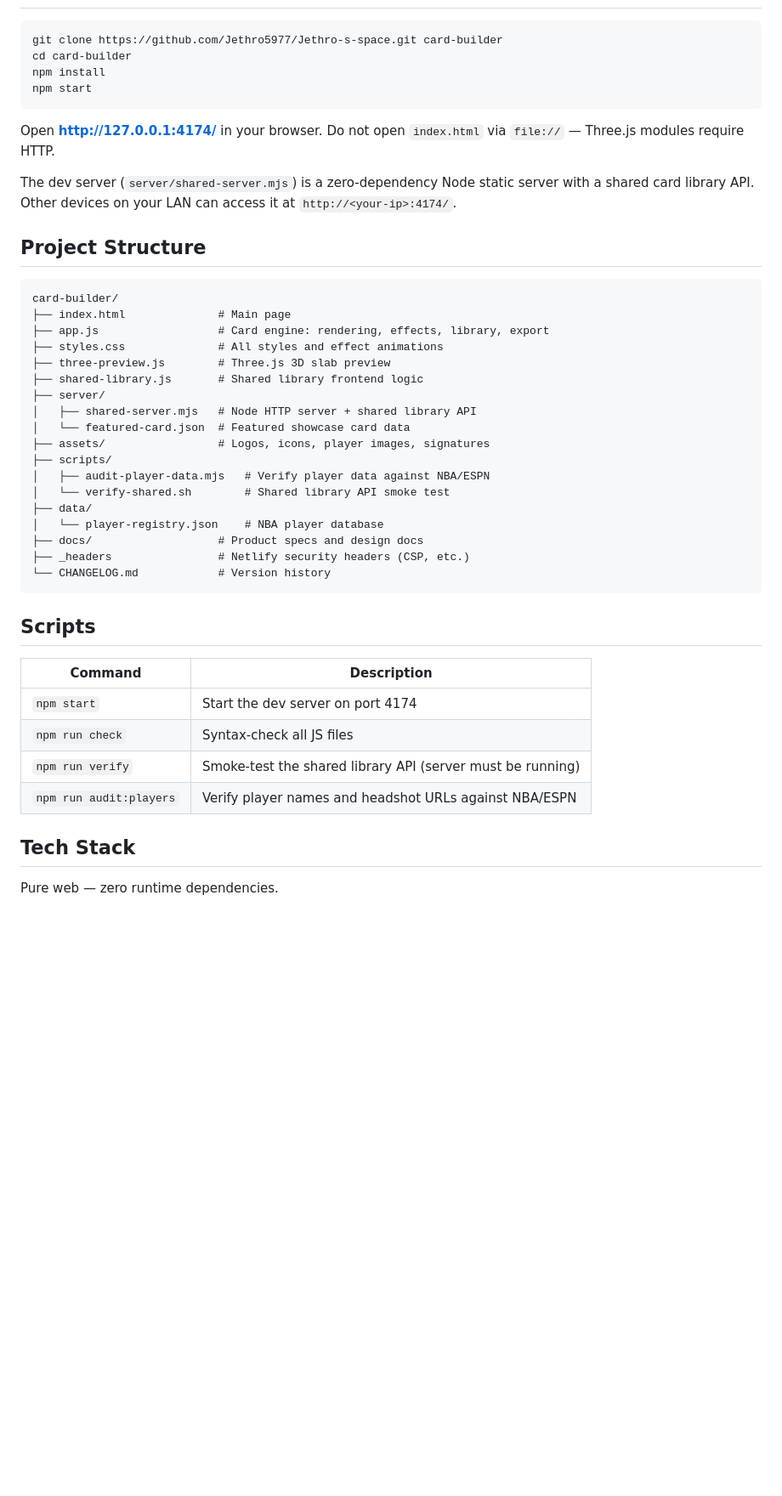
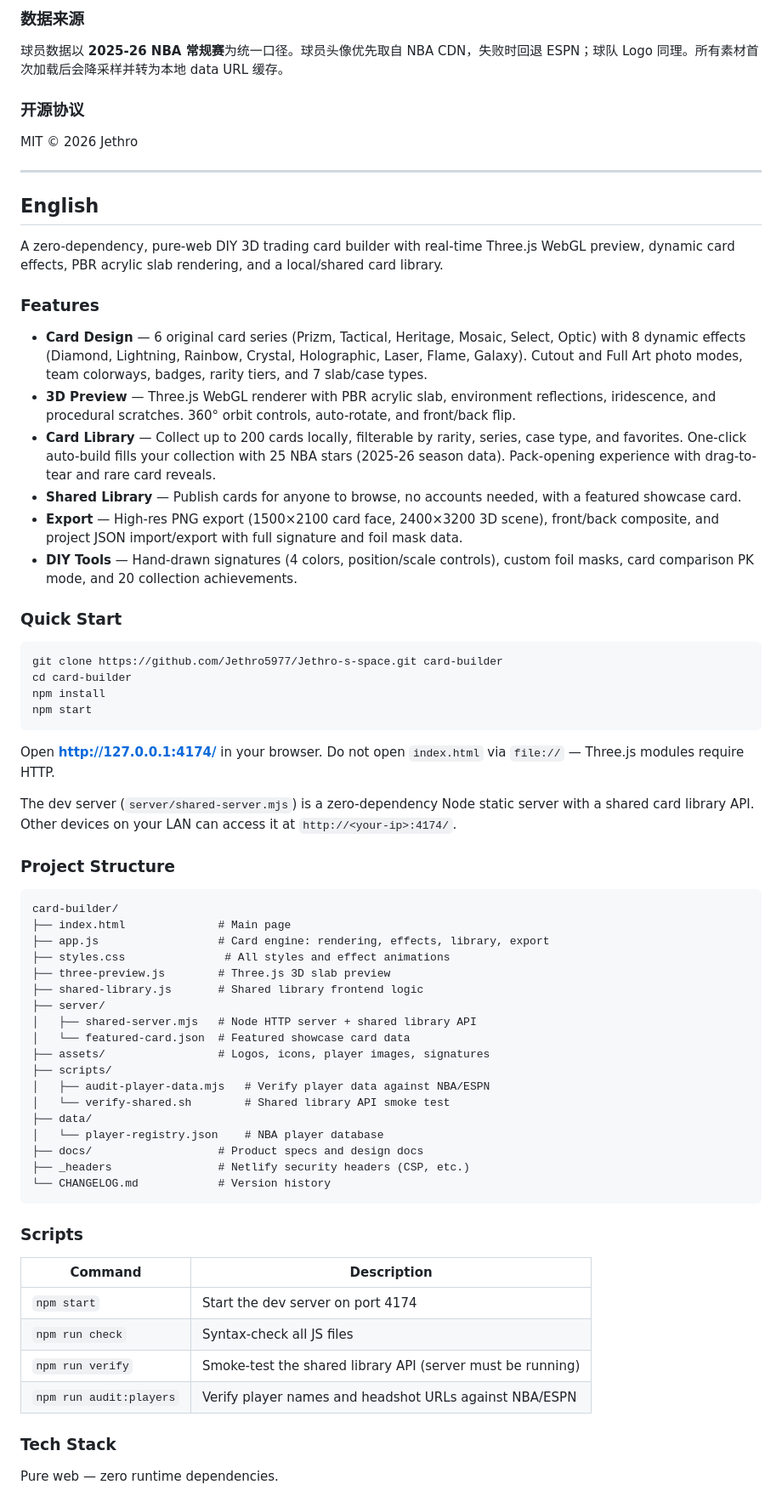
Before and after one commit to Jethro5977/Jethro-s-space, a Markdown page: README.md, the part around one of its changes. Shown at 85% size. Rendered like a GitHub page; blank space fills up the shorter version.

Commit message:
Update README.md
give the CHN and ENG version for readme.md

````diff
--- a/README.md
+++ b/README.md
@@ -36,3 +91,27 @@
+### 数据来源
+
+球员数据以 **2025-26 NBA 常规赛**为统一口径。球员头像优先取自 NBA CDN，失败时回退 ESPN；球队 Logo 同理。所有素材首次加载后会降采样并转为本地 data URL 缓存。
+
+### 开源协议
+
+MIT &copy; 2026 Jethro
+
+---
+
+## English
+
+A zero-dependency, pure-web DIY 3D trading card builder with real-time Three.js WebGL preview, dynamic card effects, PBR acrylic slab rendering, and a local/shared card library.
+
+### Features
+
+- **Card Design** — 6 original card series (Prizm, Tactical, Heritage, Mosaic, Select, Optic) with 8 dynamic effects (Diamond, Lightning, Rainbow, Crystal, Holographic, Laser, Flame, Galaxy). Cutout and Full Art photo modes, team colorways, badges, rarity tiers, and 7 slab/case types.
+- **3D Preview** — Three.js WebGL renderer with PBR acrylic slab, environment reflections, iridescence, and procedural scratches. 360° orbit controls, auto-rotate, and front/back flip.
+- **Card Library** — Collect up to 200 cards locally, filterable by rarity, series, case type, and favorites. One-click auto-build fills your collection with 25 NBA stars (2025-26 season data). Pack-opening experience with drag-to-tear and rare card reveals.
+- **Shared Library** — Publish cards for anyone to browse, no accounts needed, with a featured showcase card.
+- **Export** — High-res PNG export (1500×2100 card face, 2400×3200 3D scene), front/back composite, and project JSON import/export with full signature and foil mask data.
+- **DIY Tools** — Hand-drawn signatures (4 colors, position/scale controls), custom foil masks, card comparison PK mode, and 20 collection achievements.
+
+### Quick Start
 
 ```bash
 git clone https://github.com/Jethro5977/Jethro-s-space.git card-builder
@@ -45,13 +124,13 @@ Open **http://127.0.0.1:4174/** in your browser. Do not open `index.html` via `f
 
 The dev server (`server/shared-server.mjs`) is a zero-dependency Node static server with a shared card library API. Other devices on your LAN can access it at `http://<your-ip>:4174/`.
 
-## Project Structure
+### Project Structure
 
 ```
 card-builder/
 ├── index.html              # Main page
 ├── app.js                  # Card engine: rendering, effects, library, export
-├── styles.css              # All styles and effect animations
+├── styles.css               # All styles and effect animations
 ├── three-preview.js        # Three.js 3D slab preview
 ├── shared-library.js       # Shared library frontend logic
 ├── server/
@@ -68,7 +147,7 @@ card-builder/
 └── CHANGELOG.md            # Version history
 ```
 
-## Scripts
+### Scripts
 
 | Command | Description |
 |---------|-------------|
@@ -77,7 +156,7 @@ card-builder/
 | `npm run verify` | Smoke-test the shared library API (server must be running) |
 | `npm run audit:players` | Verify player names and headshot URLs against NBA/ESPN |
 
-## Tech Stack
+### Tech Stack
 
 Pure web — zero runtime dependencies.
 
````
Also changed, not shown: other parts of README.md (+70 -15 lines).
